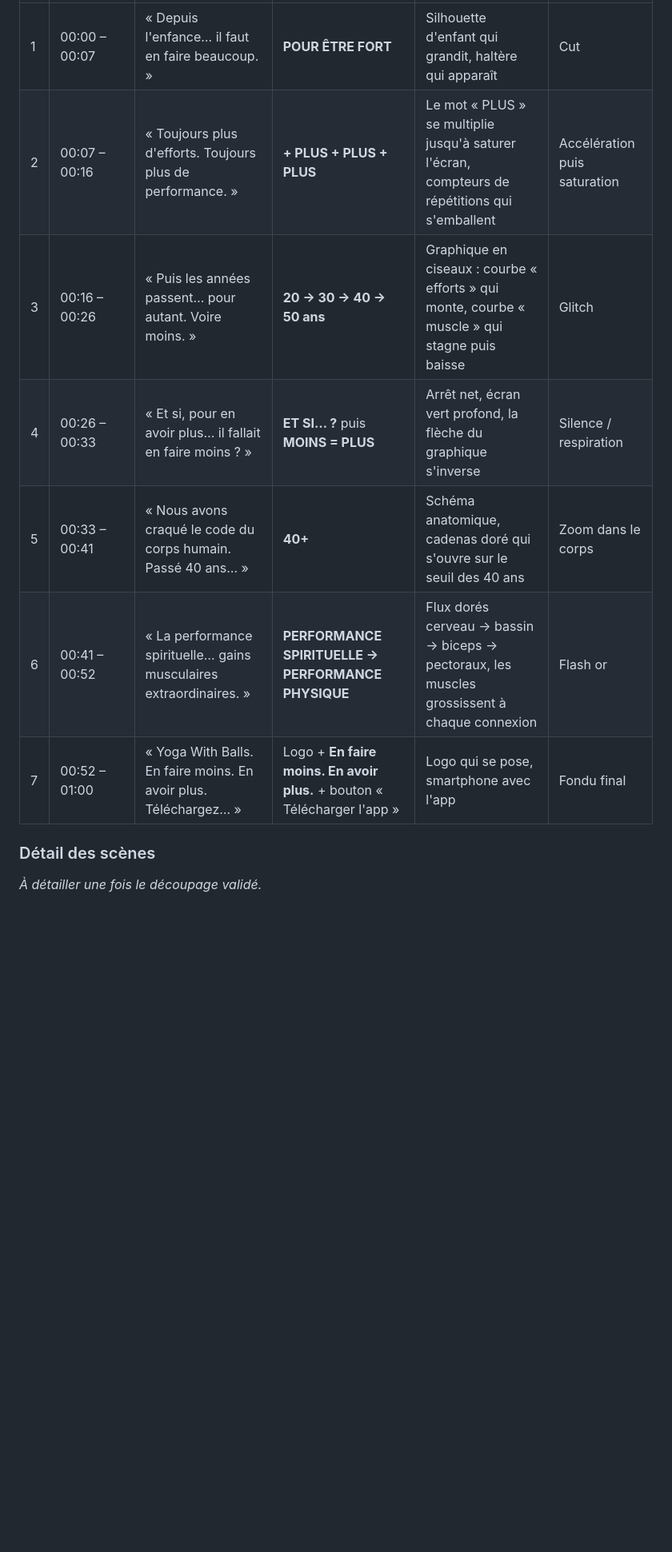
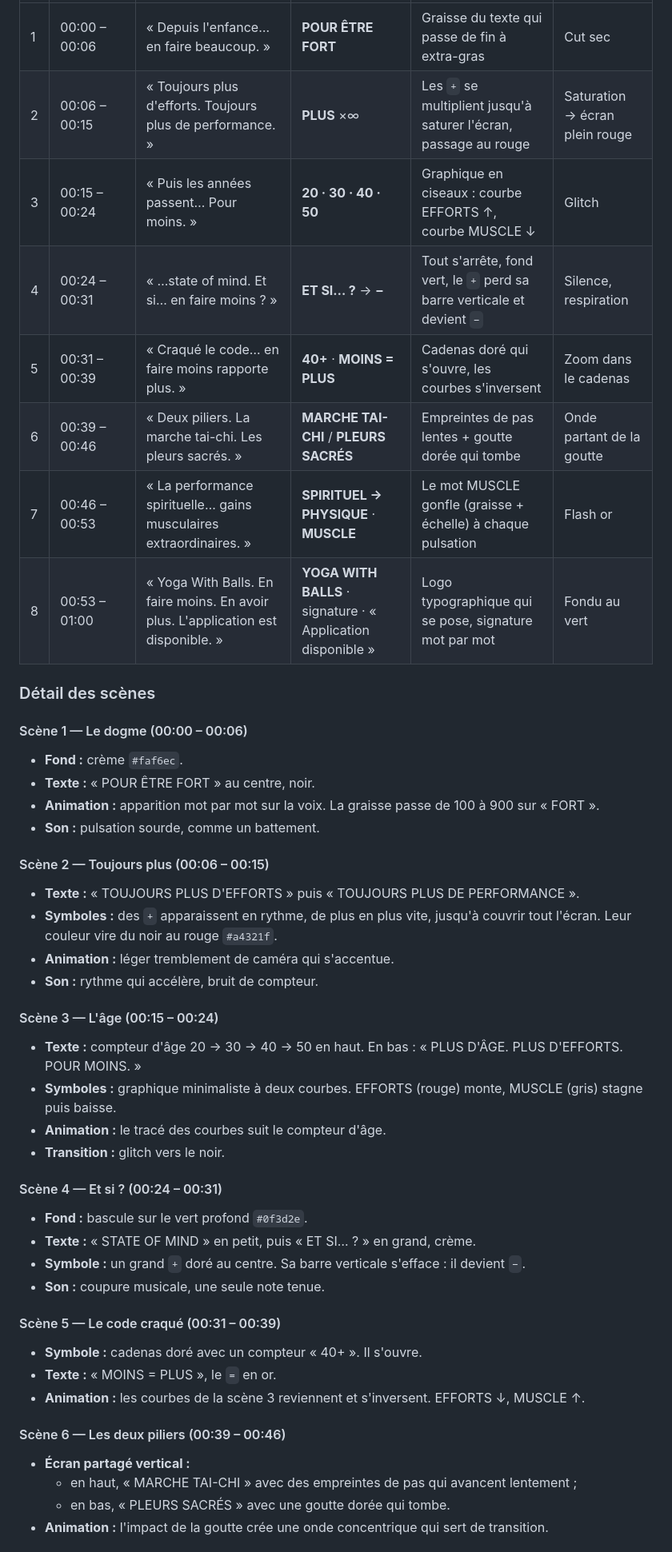
Before and after one commit to ol-mainro/YWB, a Markdown page: video/script-motion-design.md, the part around one of its changes. Shown at 80% size. Rendered like a GitHub page; blank space fills up the shorter version.

```diff
--- a/video/script-motion-design.md
+++ b/video/script-motion-design.md
@@ -69,12 +102,47 @@ Chaque scène devient une composition Hyperframes. Structure en 3 actes : le dog
 |---|---|---|---|---|---|
-| 1 | 00:00 – 00:07 | « Depuis l'enfance… il faut en faire beaucoup. » | **POUR ÊTRE FORT** | Silhouette d'enfant qui grandit, haltère qui apparaît | Cut |
-| 2 | 00:07 – 00:16 | « Toujours plus d'efforts. Toujours plus de performance. » | **+ PLUS + PLUS + PLUS** | Le mot « PLUS » se multiplie jusqu'à saturer l'écran, compteurs de répétitions qui s'emballent | Accélération puis saturation |
-| 3 | 00:16 – 00:26 | « Puis les années passent… pour autant. Voire moins. » | **20 → 30 → 40 → 50 ans** | Graphique en ciseaux : courbe « efforts » qui monte, courbe « muscle » qui stagne puis baisse | Glitch |
-| 4 | 00:26 – 00:33 | « Et si, pour en avoir plus… il fallait en faire moins ? » | **ET SI… ?** puis **MOINS = PLUS** | Arrêt net, écran vert profond, la flèche du graphique s'inverse | Silence / respiration |
-| 5 | 00:33 – 00:41 | « Nous avons craqué le code du corps humain. Passé 40 ans… » | **40+** | Schéma anatomique, cadenas doré qui s'ouvre sur le seuil des 40 ans | Zoom dans le corps |
-| 6 | 00:41 – 00:52 | « La performance spirituelle… gains musculaires extraordinaires. » | **PERFORMANCE SPIRITUELLE → PERFORMANCE PHYSIQUE** | Flux dorés cerveau → bassin → biceps → pectoraux, les muscles grossissent à chaque connexion | Flash or |
-| 7 | 00:52 – 01:00 | « Yoga With Balls. En faire moins. En avoir plus. Téléchargez… » | Logo + **En faire moins. En avoir plus.** + bouton « Télécharger l'app » | Logo qui se pose, smartphone avec l'app | Fondu final |
+| 1 | 00:00 – 00:06 | « Depuis l'enfance… en faire beaucoup. » | **POUR ÊTRE FORT** | Graisse du texte qui passe de fin à extra-gras | Cut sec |
+| 2 | 00:06 – 00:15 | « Toujours plus d'efforts. Toujours plus de performance. » | **PLUS** ×∞ | Les `+` se multiplient jusqu'à saturer l'écran, passage au rouge | Saturation → écran plein rouge |
+| 3 | 00:15 – 00:24 | « Puis les années passent… Pour moins. » | **20 · 30 · 40 · 50** | Graphique en ciseaux : courbe EFFORTS ↑, courbe MUSCLE ↓ | Glitch |
+| 4 | 00:24 – 00:31 | « …state of mind. Et si… en faire moins ? » | **ET SI… ?** → **−** | Tout s'arrête, fond vert, le `+` perd sa barre verticale et devient `−` | Silence, respiration |
+| 5 | 00:31 – 00:39 | « Craqué le code… en faire moins rapporte plus. » | **40+** · **MOINS = PLUS** | Cadenas doré qui s'ouvre, les courbes s'inversent | Zoom dans le cadenas |
+| 6 | 00:39 – 00:46 | « Deux piliers. La marche tai-chi. Les pleurs sacrés. » | **MARCHE TAI-CHI** / **PLEURS SACRÉS** | Empreintes de pas lentes + goutte dorée qui tombe | Onde partant de la goutte |
+| 7 | 00:46 – 00:53 | « La performance spirituelle… gains musculaires extraordinaires. » | **SPIRITUEL → PHYSIQUE** · **MUSCLE** | Le mot MUSCLE gonfle (graisse + échelle) à chaque pulsation | Flash or |
+| 8 | 00:53 – 01:00 | « Yoga With Balls. En faire moins. En avoir plus. L'application est disponible. » | **YOGA WITH BALLS** · signature · « Application disponible » | Logo typographique qui se pose, signature mot par mot | Fondu au vert |
 
 ### Détail des scènes
 
-_À détailler une fois le découpage validé._
+#### Scène 1 — Le dogme (00:00 – 00:06)
+- **Fond :** crème `#faf6ec`.
+- **Texte :** « POUR ÊTRE FORT » au centre, noir.
+- **Animation :** apparition mot par mot sur la voix. La graisse passe de 100 à 900 sur « FORT ».
+- **Son :** pulsation sourde, comme un battement.
+
+#### Scène 2 — Toujours plus (00:06 – 00:15)
+- **Texte :** « TOUJOURS PLUS D'EFFORTS » puis « TOUJOURS PLUS DE PERFORMANCE ».
+- **Symboles :** des `+` apparaissent en rythme, de plus en plus vite, jusqu'à couvrir tout l'écran. Leur couleur vire du noir au rouge `#a4321f`.
+- **Animation :** léger tremblement de caméra qui s'accentue.
+- **Son :** rythme qui accélère, bruit de compteur.
+
+#### Scène 3 — L'âge (00:15 – 00:24)
+- **Texte :** compteur d'âge 20 → 30 → 40 → 50 en haut. En bas : « PLUS D'ÂGE. PLUS D'EFFORTS. POUR MOINS. »
+- **Symboles :** graphique minimaliste à deux courbes. EFFORTS (rouge) monte, MUSCLE (gris) stagne puis baisse.
+- **Animation :** le tracé des courbes suit le compteur d'âge.
+- **Transition :** glitch vers le noir.
+
+#### Scène 4 — Et si ? (00:24 – 00:31)
+- **Fond :** bascule sur le vert profond `#0f3d2e`.
+- **Texte :** « STATE OF MIND » en petit, puis « ET SI… ? » en grand, crème.
+- **Symbole :** un grand `+` doré au centre. Sa barre verticale s'efface : il devient `−`.
+- **Son :** coupure musicale, une seule note tenue.
+
+#### Scène 5 — Le code craqué (00:31 – 00:39)
+- **Symbole :** cadenas doré avec un compteur « 40+ ». Il s'ouvre.
+- **Texte :** « MOINS = PLUS », le `=` en or.
+- **Animation :** les courbes de la scène 3 reviennent et s'inversent. EFFORTS ↓, MUSCLE ↑.
+
+#### Scène 6 — Les deux piliers (00:39 – 00:46)
+- **Écran partagé vertical :**
+  - en haut, « MARCHE TAI-CHI » avec des empreintes de pas qui avancent lentement ;
+  - en bas, « PLEURS SACRÉS » avec une goutte dorée qui tombe.
+- **Animation :** l'impact de la goutte crée une onde concentrique qui sert de transition.
+
```
Also changed, not shown: other parts of video/script-motion-design.md (+85 -32 lines).
